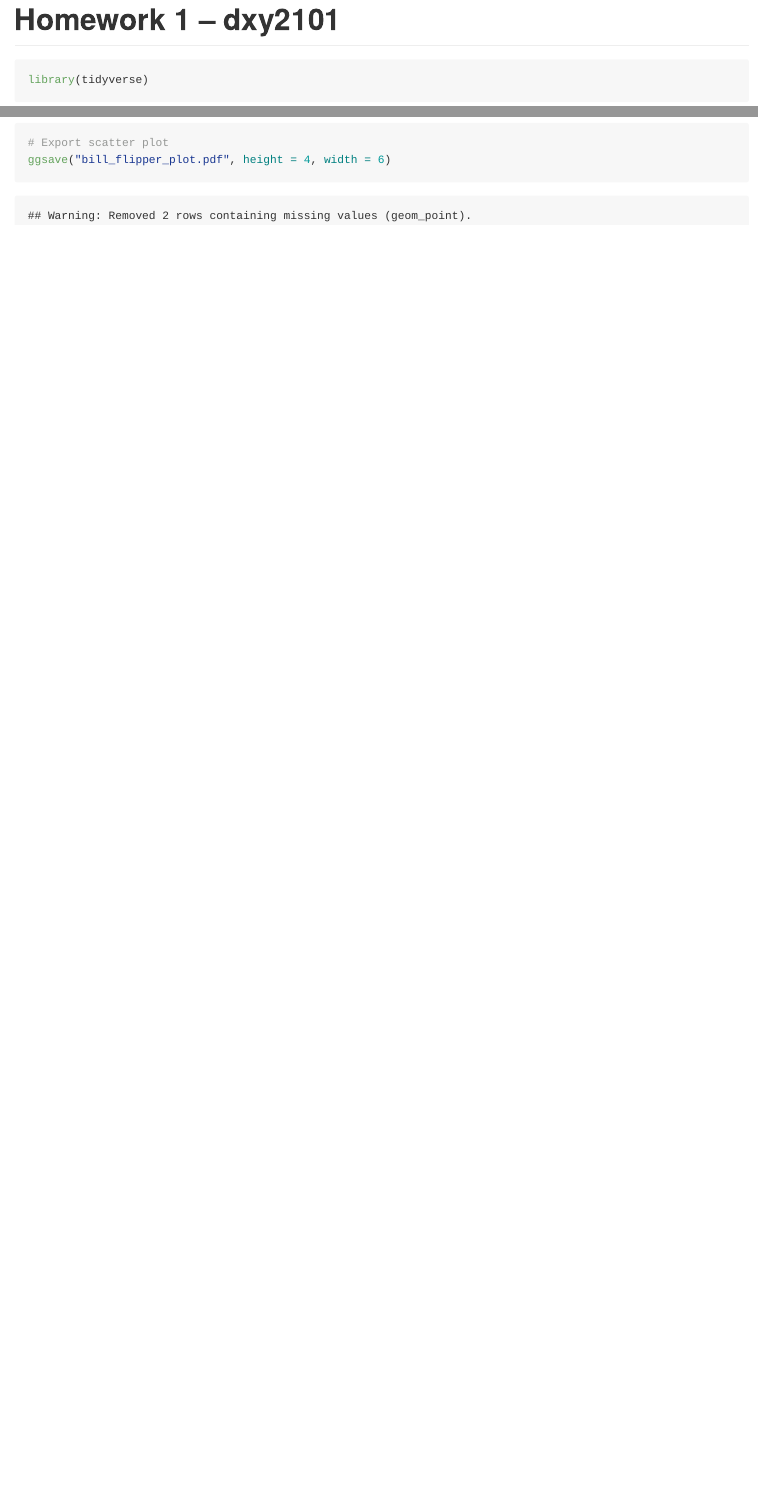
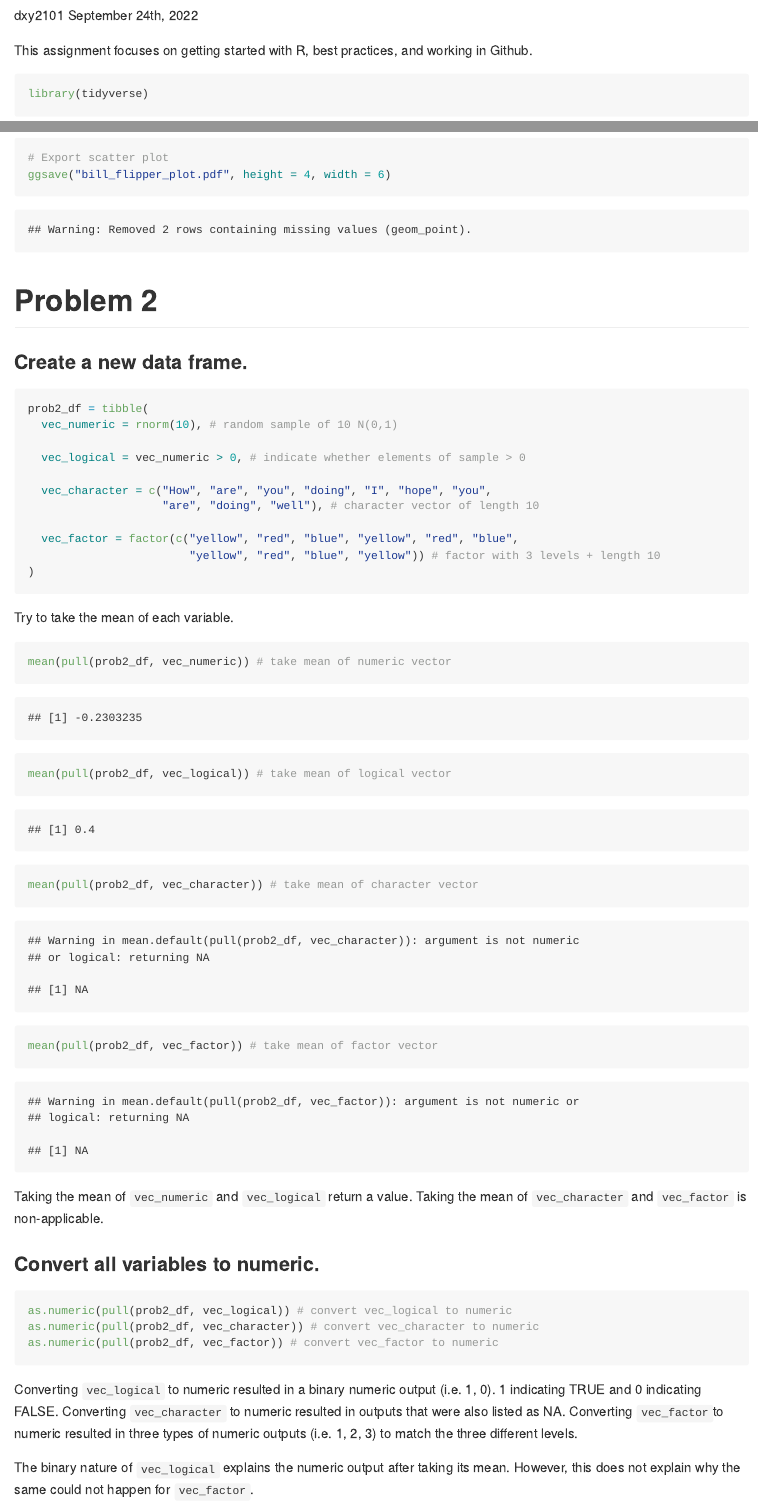
Before and after one commit to yandaisy/dxy2101_hw1_P8105, an R Markdown document (dxy2101_hw1_P8105.Rmd): the page in a window 1100 px wide, from 40 px down before the commit and from 100 px down after it, so that both start at the same text, and a second part further down, joined at a grey line. The pictures show the output file dxy2101_hw1_P8105.md that the author committed with the source, drawn offline in the style of GitHub.

Commit message:
Complete problem 2. Fix formatting issues.

````diff
--- a/dxy2101_hw1_P8105.Rmd
+++ b/dxy2101_hw1_P8105.Rmd
@@ -1,8 +1,11 @@
 ---
-title: "Homework 1 -- dxy2101"
+title: "P8105 Homework 1"
+author: "dxy2101"
+date: "September 24th, 2022"
 output: github_document
 ---
 
+This assignment focuses on getting started with R, best practices, and working in Github.
 
 ```{r setup1}
 library(tidyverse)
@@ -61,3 +63,44 @@ ggplot(plot_df, aes(x=x, y=y, color=Species)) + geom_point()
 # Export scatter plot
 ggsave("bill_flipper_plot.pdf", height = 4, width = 6)
 ```
+
+# Problem 2
+
+### Create a new data frame.
+
+```{r new df}
+prob2_df = tibble(
+  vec_numeric = rnorm(10), # random sample of 10 N(0,1)
+
+  vec_logical = vec_numeric > 0, # indicate whether elements of sample > 0
+
+  vec_character = c("How", "are", "you", "doing", "I", "hope", "you",
+                    "are", "doing", "well"), # character vector of length 10
+
+  vec_factor = factor(c("yellow", "red", "blue", "yellow", "red", "blue",
+                        "yellow", "red", "blue", "yellow")) # factor with 3 levels + length 10
+)
+```
+
+Try to take the mean of each variable.
+
+```{r mean}
+mean(pull(prob2_df, vec_numeric)) # take mean of numeric vector
+mean(pull(prob2_df, vec_logical)) # take mean of logical vector
+mean(pull(prob2_df, vec_character)) # take mean of character vector
+mean(pull(prob2_df, vec_factor)) # take mean of factor vector
+```
+
+Taking the mean of `vec_numeric` and `vec_logical` return a value. Taking the mean of `vec_character` and `vec_factor` is non-applicable.
+
+### Convert all variables to numeric.
+
+```{r as.numeric, eval = FALSE}
+as.numeric(pull(prob2_df, vec_logical)) # convert vec_logical to numeric
+as.numeric(pull(prob2_df, vec_character)) # convert vec_character to numeric
+as.numeric(pull(prob2_df, vec_factor)) # convert vec_factor to numeric
+```
+
+Converting `vec_logical` to numeric resulted in a binary numeric output (i.e. 1, 0). 1 indicating TRUE and 0 indicating FALSE. Converting `vec_character` to numeric resulted in outputs that were also listed as NA. Converting `vec_factor`to numeric resulted in three types of numeric outputs (i.e. 1, 2, 3) to match the three different levels.
+
+The binary nature of `vec_logical` explains the numeric output after taking its mean. However, this does not explain why the same could not happen for `vec_factor`.
````
Also changed, not shown: bill_flipper_plot.pdf, dxy2101_hw1_P8105.md, dxy2101_hw1_P8105.Rmd (5 more changed lines).
